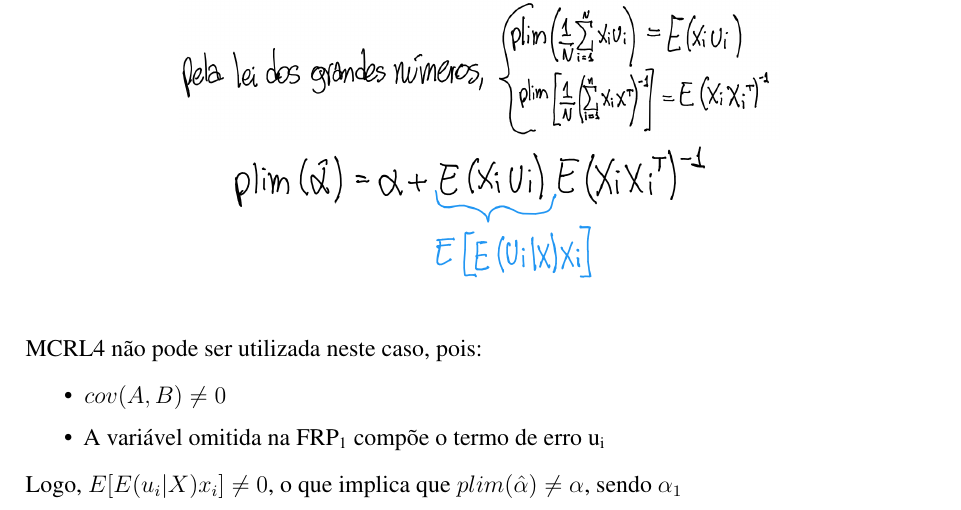
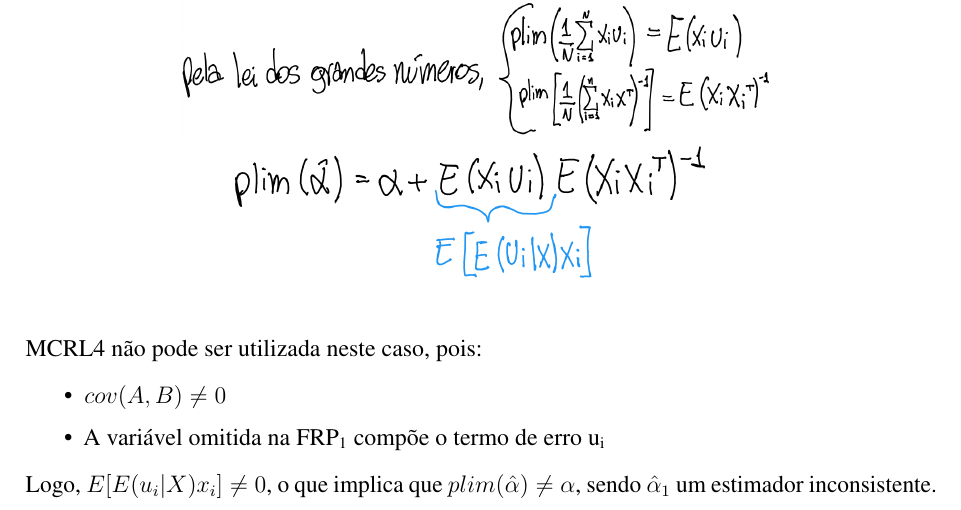
Before and after one commit to phrmendes/econometria_1, an R Markdown document (listas/lista_5/lista_5_2021.Rmd): part of page 12 of 12, cut so that both start at the same text. The pictures show the output file listas/lista_5/lista_5_2021.pdf that the author committed with the source.

Commit message:
Correção da questão 4.

```diff
--- a/listas/lista_5/lista_5_2021.Rmd
+++ b/listas/lista_5/lista_5_2021.Rmd
@@ -511,4 +511,4 @@ MCRL4 não pode ser utilizada neste caso, pois:
 
 -   A variável omitida na FRP~1~ compõe o termo de erro u~i~
 
-Logo, $E[E(u_i|X) x_i] \ne 0$, o que implica que $plim(\hat \alpha) \ne \alpha$, sendo $\alpha_1$
+Logo, $E[E(u_i|X) x_i] \ne 0$, o que implica que $plim(\hat \alpha) \ne \alpha$, sendo $\hat\alpha_1$ um estimador inconsistente.
```
Also changed, not shown: listas/lista_5/lista_5_2021.pdf.
